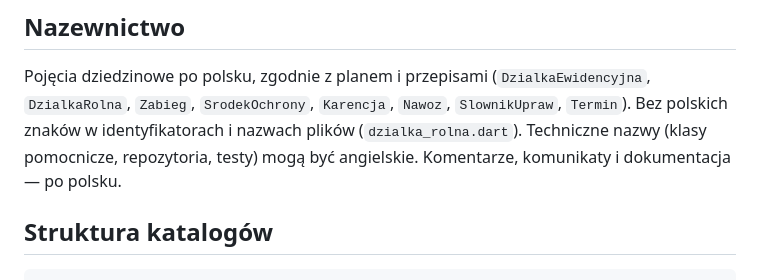
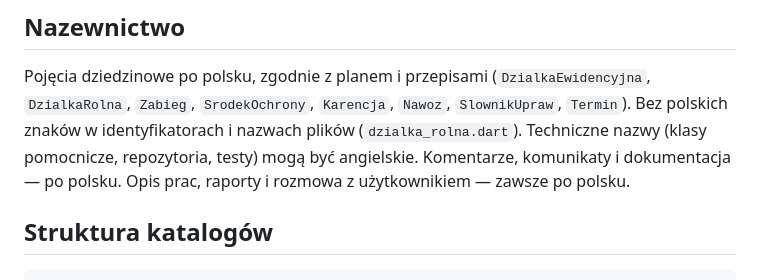
Before and after one commit to LukaszTM/Agro_Asystent, a Markdown page: CLAUDE.md, the part around the change. GitHub-like rendering.

Commit message:
Dopisz zasadę: raporty i rozmowa z użytkownikiem po polsku
Co-Authored-By: Claude Opus 5 <noreply@anthropic.com>
Claude-Session: https://claude.ai/code/session_01PyjMmLV8VBwXgzAmAHPiMT

```diff
--- a/CLAUDE.md
+++ b/CLAUDE.md
@@ -66,6 +66,7 @@ Pojęcia dziedzinowe po polsku, zgodnie z planem i przepisami (`DzialkaEwidencyj
 Bez polskich znaków w identyfikatorach i nazwach plików (`dzialka_rolna.dart`).
 Techniczne nazwy (klasy pomocnicze, repozytoria, testy) mogą być angielskie.
 Komentarze, komunikaty i dokumentacja — po polsku.
+Opis prac, raporty i rozmowa z użytkownikiem — zawsze po polsku.
 
 ## Struktura katalogów
 
```
